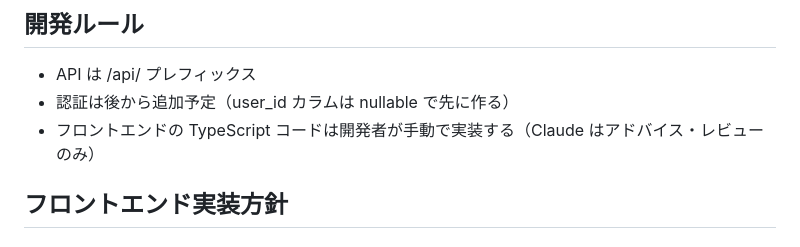
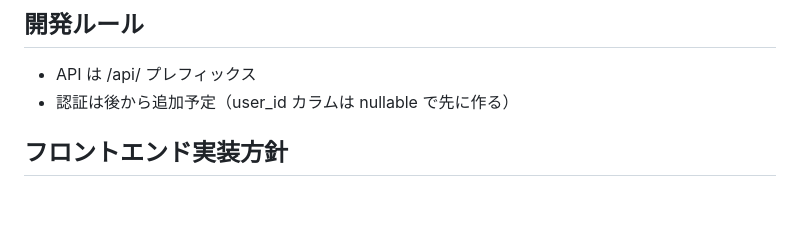
Before and after one commit to boon2187/laravel-todo-app, a Markdown page: CLAUDE.md, the part around the change. Drawn GitHub-style; blank space fills up the shorter version.

Commit message:
ルール変更

```diff
--- a/CLAUDE.md
+++ b/CLAUDE.md
@@ -19,7 +19,6 @@
 
 - API は /api/ プレフィックス
 - 認証は後から追加予定（user_id カラムは nullable で先に作る）
-- フロントエンドの TypeScript コードは開発者が手動で実装する（Claude はアドバイス・レビューのみ）
 
 ## フロントエンド実装方針
 
```
